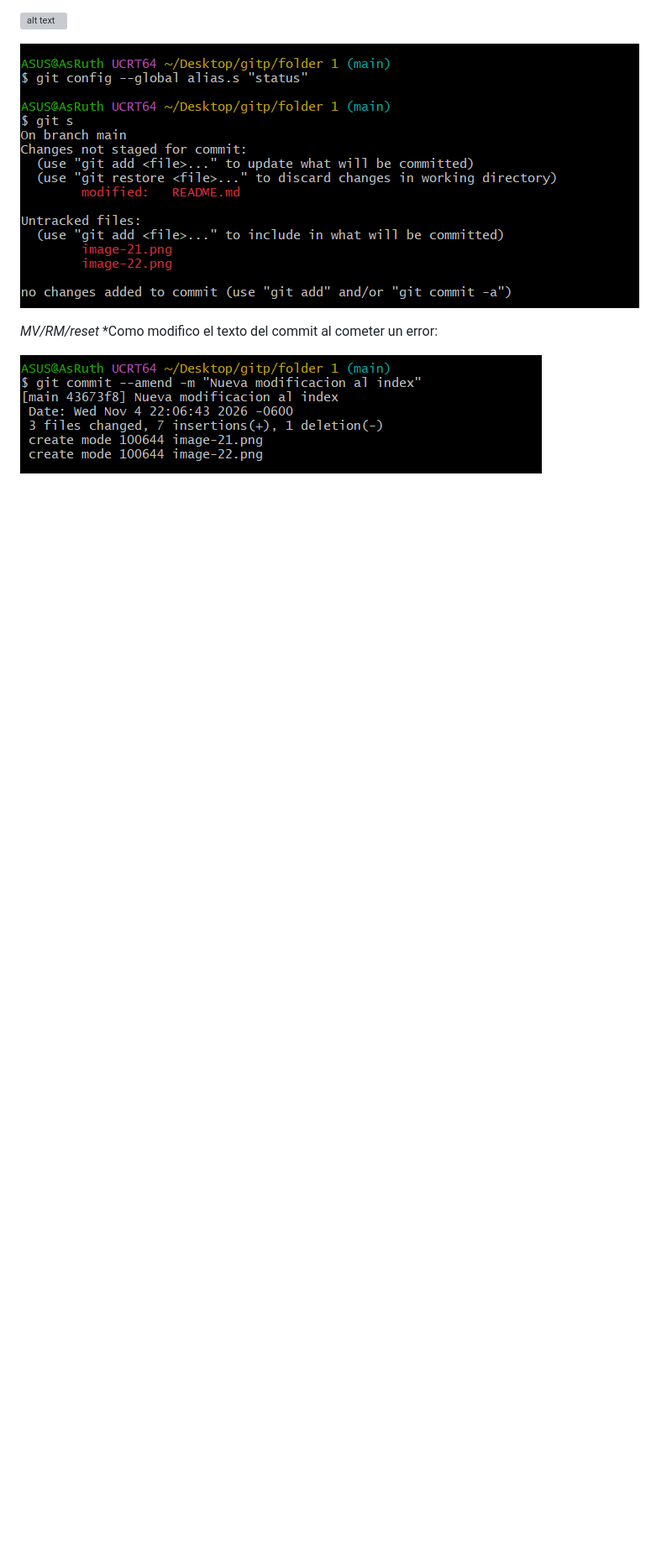
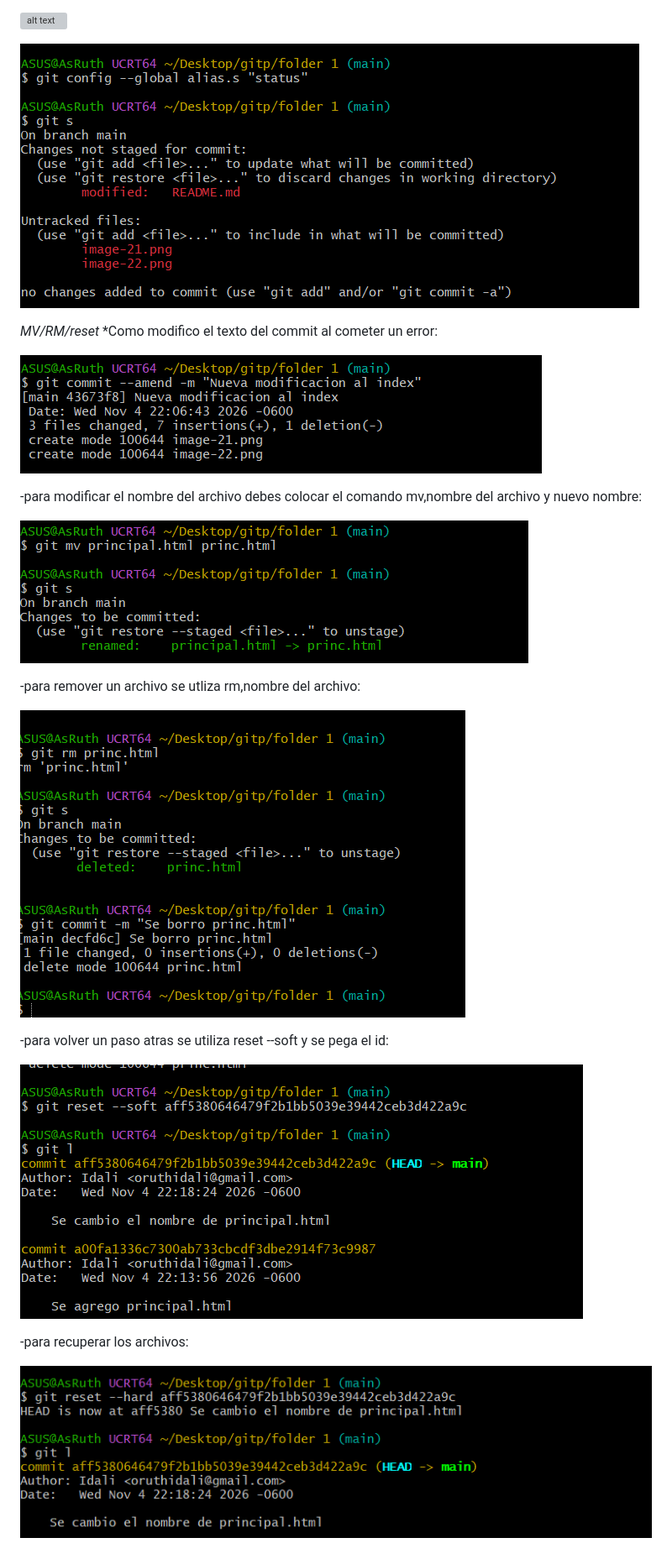
Before and after one commit to oruthidali-rgb/Git_Hut_Bash, a Markdown page: README.md, the part around the change. Shown at 84% size. Rendered like a GitHub page; pictures changed too: image-26.png (added), image-27.png (added), image-28.png (added); blank space fills up the shorter version; grey boxes are pictures that could not be loaded.

```diff
--- a/README.md
+++ b/README.md
@@ -115,3 +115,19 @@ Se crean alias para los comandos, como por ejemplo:
 *Como modifico el texto del commit al cometer un error:
 
 ![alt text](image-24.png)
+
+-para modificar el nombre del archivo debes colocar el comando mv,nombre del archivo y nuevo nombre:
+
+![alt text](image-25.png)
+
+-para remover un archivo se utliza rm,nombre del archivo:
+
+![alt text](image-26.png)
+
+-para volver un paso atras se utiliza reset --soft y se pega el id:
+
+![alt text](image-27.png)
+
+-para recuperar los archivos:
+
+![alt text](image-28.png)
```
Also changed, not shown: image-29.png (added), 1 other file.
